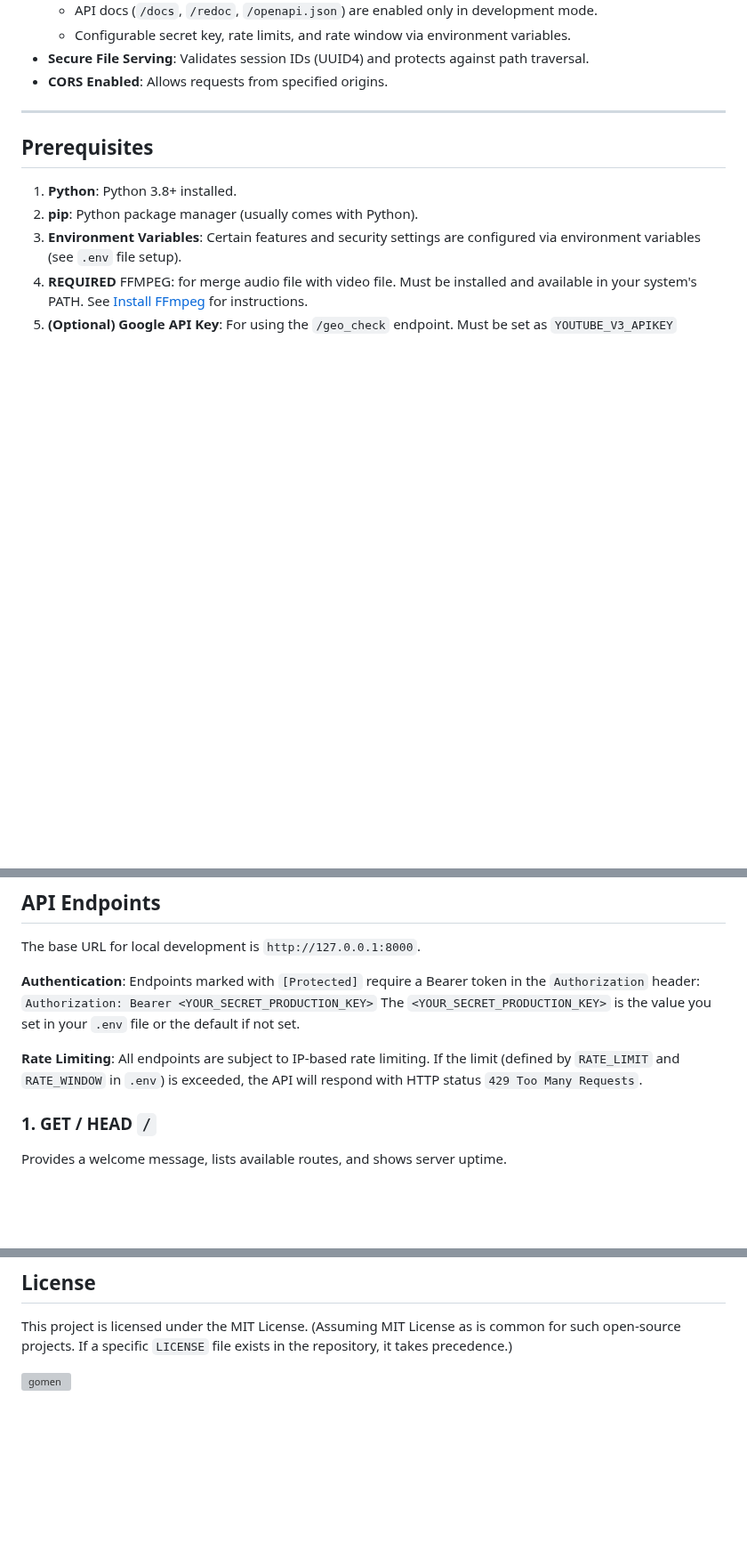
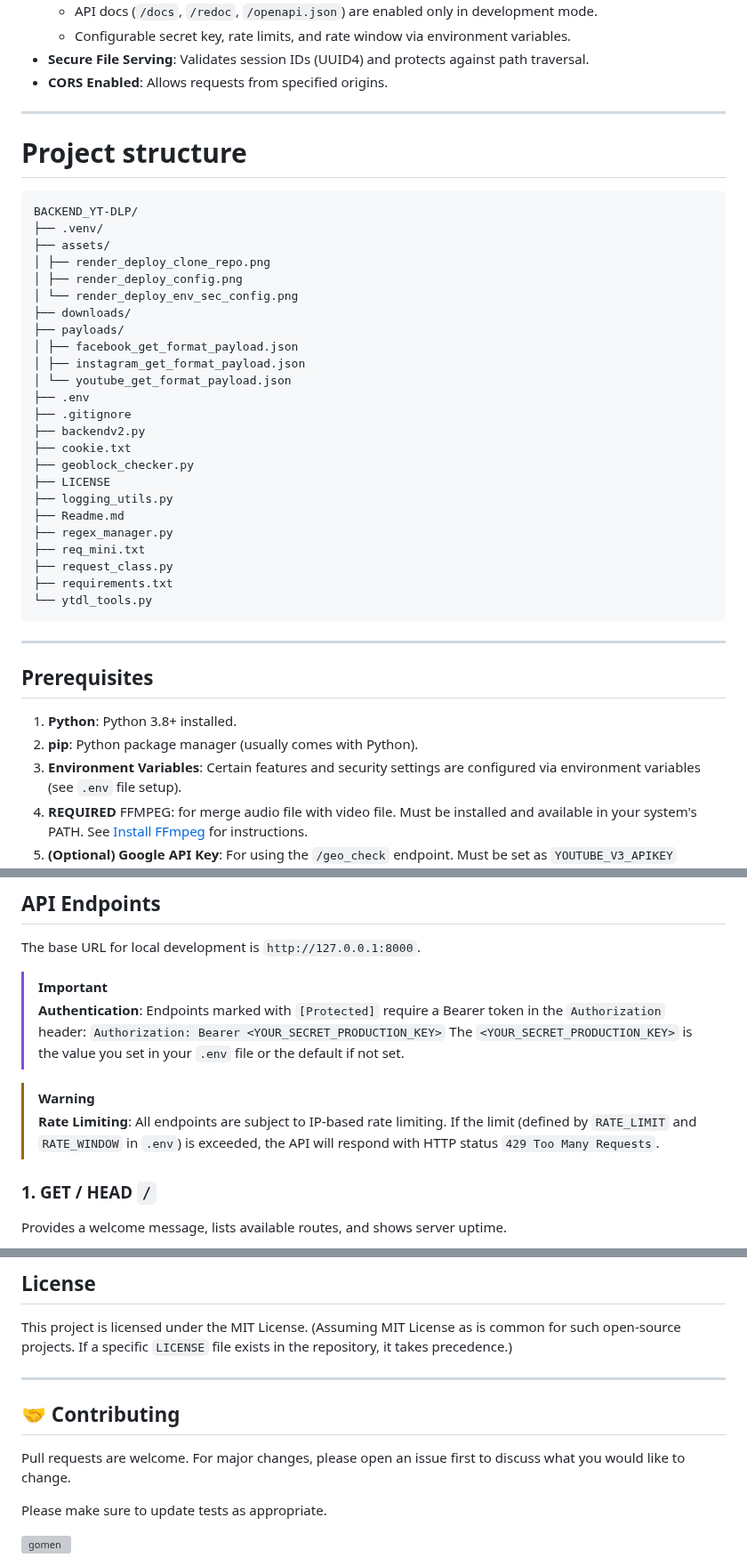
Before and after one commit to ShindouAris/Backend_yt-dlp, a Markdown page: Readme.md, 3 parts joined by grey strips. Shown at 89% size. Rendered like a GitHub page; blank space fills up the shorter version; grey boxes are pictures that could not be loaded.

Commit message:
Update Readme.md: Add project structure section, clarify requirements for cookies.txt, and enhance documentation with important notes on authentication and rate limiting.

````diff
--- a/Readme.md
+++ b/Readme.md
@@ -41,6 +42,36 @@ This project provides a FastAPI-based API for downloading videos using `yt-dlp`.
     - Configurable secret key, rate limits, and rate window via environment variables.
 - **Secure File Serving**: Validates session IDs (UUID4) and protects against path traversal.
 - **CORS Enabled**: Allows requests from specified origins.
+
+---
+
+# Project structure
+```
+BACKEND_YT-DLP/
+├── .venv/
+├── assets/
+│ ├── render_deploy_clone_repo.png
+│ ├── render_deploy_config.png
+│ └── render_deploy_env_sec_config.png
+├── downloads/
+├── payloads/
+│ ├── facebook_get_format_payload.json
+│ ├── instagram_get_format_payload.json
+│ └── youtube_get_format_payload.json
+├── .env
+├── .gitignore
+├── backendv2.py
+├── cookie.txt
+├── geoblock_checker.py
+├── LICENSE
+├── logging_utils.py
+├── Readme.md
+├── regex_manager.py
+├── req_mini.txt
+├── request_class.py
+├── requirements.txt
+└── ytdl_tools.py
+```
 
 ---
 
@@ -234,11 +265,13 @@ If `DEVELOPMENT=true` in your `.env` file, API docs are at `http://127.0.0.1:800
 
 The base URL for local development is `http://127.0.0.1:8000`.
 
-**Authentication**: Endpoints marked with `[Protected]` require a Bearer token in the `Authorization` header:
+> [!IMPORTANT]
+> **Authentication**: Endpoints marked with `[Protected]` require a Bearer token in the `Authorization` header:
 `Authorization: Bearer <YOUR_SECRET_PRODUCTION_KEY>`
 The `<YOUR_SECRET_PRODUCTION_KEY>` is the value you set in your `.env` file or the default if not set.
 
-**Rate Limiting**: All endpoints are subject to IP-based rate limiting. If the limit (defined by `RATE_LIMIT` and `RATE_WINDOW` in `.env`) is exceeded, the API will respond with HTTP status `429 Too Many Requests`.
+> [!WARNING]
+> **Rate Limiting**: All endpoints are subject to IP-based rate limiting. If the limit (defined by `RATE_LIMIT` and `RATE_WINDOW` in `.env`) is exceeded, the API will respond with HTTP status `429 Too Many Requests`.
 
 ### 1. **GET / HEAD** `/`
 
@@ -620,4 +653,12 @@ Click **Create Web Service**. Monitor logs via **Events** or **Logs** tab. Once
 
 This project is licensed under the MIT License. (Assuming MIT License as is common for such open-source projects. If a specific `LICENSE` file exists in the repository, it takes precedence.)
 
+---
+
+## 🤝 Contributing
+
+Pull requests are welcome. For major changes, please open an issue first to discuss what you would like to change.
+
+Please make sure to update tests as appropriate.
+
 <img src="https://i.pinimg.com/736x/9c/d9/2f/9cd92f33e4c3e47b30697e3e587fcc99.jpg" alt="gomen"/>
````
Also changed, not shown: other parts of Readme.md (+5 -4 lines).
